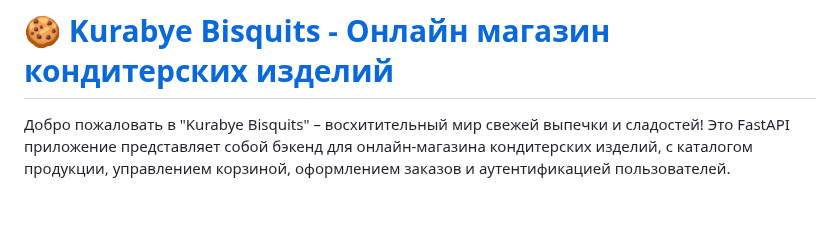
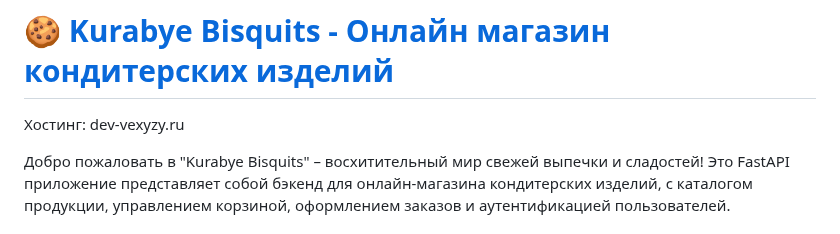
Before and after one commit to algorithm-ssau/kurabye-bisquits, a Markdown page: README.md, the part around the change. GitHub-like rendering; blank space fills up the shorter version.

```diff
--- a/README.md
+++ b/README.md
@@ -1,4 +1,6 @@
 # 🍪 [Kurabye Bisquits - Онлайн магазин кондитерских изделий](http://dev-vexyzy.ru)
+
+Хостинг: dev-vexyzy.ru
 
 Добро пожаловать в "Kurabye Bisquits" – восхитительный мир свежей выпечки и сладостей! Это FastAPI приложение представляет собой бэкенд для онлайн-магазина кондитерских изделий, с каталогом продукции, управлением корзиной, оформлением заказов и аутентификацией пользователей.
 
```
